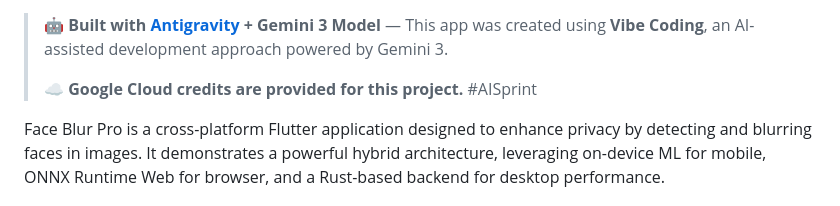
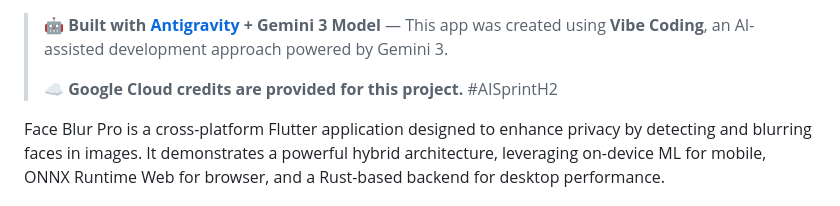
Before and after one commit to JAICHANGPARK/face_blur_pro, a Markdown page: README.md, the part around the change. GitHub-like rendering.

```diff
--- a/README.md
+++ b/README.md
@@ -21,7 +21,7 @@
 
 > 🤖 **Built with [Antigravity](https://antigravity.google/) + Gemini 3 Model** — This app was created using **Vibe Coding**, an AI-assisted development approach powered by Gemini 3.
 >
-> ☁️ **Google Cloud credits are provided for this project.** #AISprint
+> ☁️ **Google Cloud credits are provided for this project.** #AISprintH2
 
 Face Blur Pro is a cross-platform Flutter application designed to enhance privacy by detecting and blurring faces in images. It demonstrates a powerful hybrid architecture, leveraging on-device ML for mobile, ONNX Runtime Web for browser, and a Rust-based backend for desktop performance.
 
```
